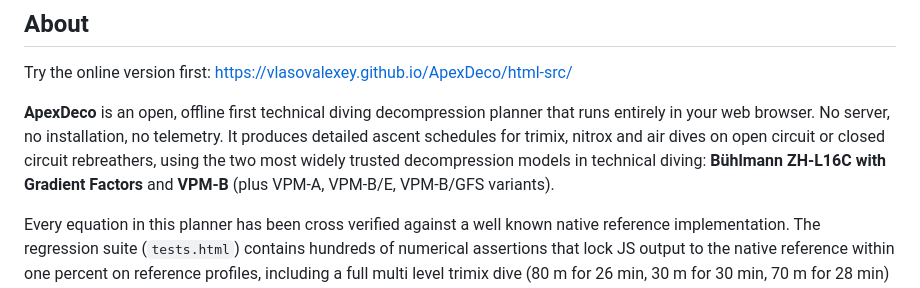
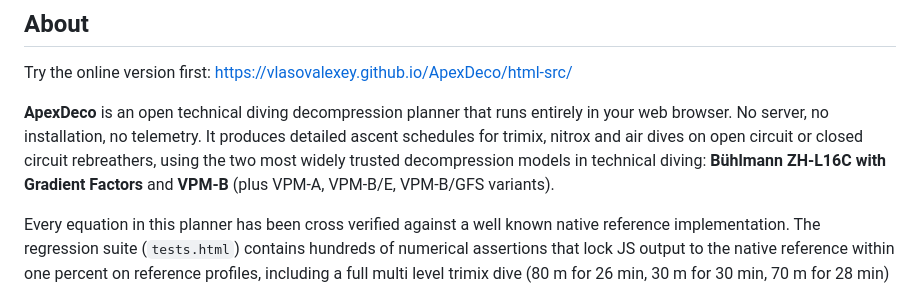
Before and after one commit to VlasovAlexey/ApexDeco, a Markdown page: README.md, the part around the change. Drawn GitHub-style.

```diff
--- a/README.md
+++ b/README.md
@@ -19,7 +19,7 @@
 ## About
 Try the online version first: https://vlasovalexey.github.io/ApexDeco/html-src/
 
-**ApexDeco** is an open, offline first technical diving decompression planner that runs entirely in your web browser. No server, no installation, no telemetry. It produces detailed ascent schedules for trimix, nitrox and air dives on open circuit or closed circuit rebreathers, using the two most widely trusted decompression models in technical diving: **Bühlmann ZH-L16C with Gradient Factors** and **VPM-B** (plus VPM-A, VPM-B/E, VPM-B/GFS variants).
+**ApexDeco** is an open technical diving decompression planner that runs entirely in your web browser. No server, no installation, no telemetry. It produces detailed ascent schedules for trimix, nitrox and air dives on open circuit or closed circuit rebreathers, using the two most widely trusted decompression models in technical diving: **Bühlmann ZH-L16C with Gradient Factors** and **VPM-B** (plus VPM-A, VPM-B/E, VPM-B/GFS variants).
 
 Every equation in this planner has been cross verified against a well known native reference implementation. The regression suite (`tests.html`) contains hundreds of numerical assertions that lock JS output to the native reference within one percent on reference profiles, including a full multi level trimix dive (80 m for 26 min, 30 m for 30 min, 70 m for 28 min) matching to the minute.
 
```
